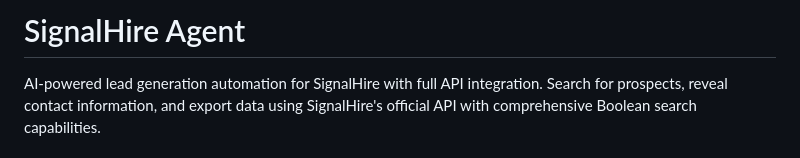
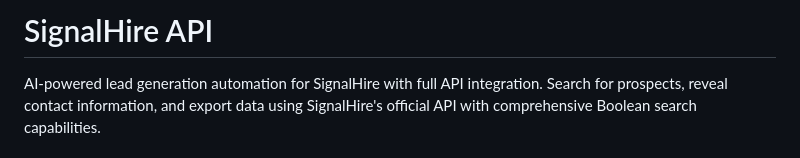
Before and after one commit to vanman2024/signalhireagent, a Markdown page: README.md, the part around the change. GitHub-like rendering.

```diff
--- a/README.md
+++ b/README.md
@@ -1,4 +1,4 @@
-# SignalHire Agent
+# SignalHire API
 
 AI-powered lead generation automation for SignalHire with full API integration. Search for prospects, reveal contact information, and export data using SignalHire's official API with comprehensive Boolean search capabilities.
 
```
